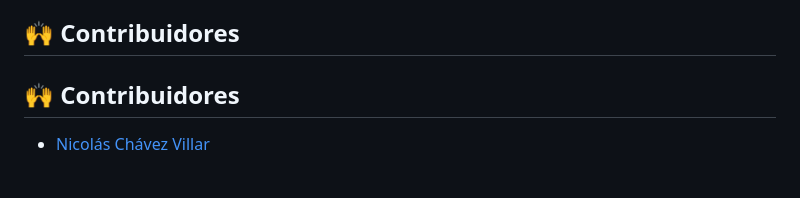
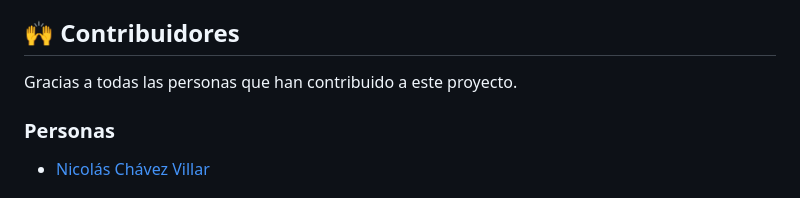
Before and after one commit to nicolaschavezvillar-pixel/Chellenge_Amigo_Secreto, a Markdown page: README.md, the part around one of its changes. GitHub-like rendering.

Commit message:
Proyecto Final 4, solucionado

```diff
--- a/README.md
+++ b/README.md
@@ -85,5 +85,8 @@ README.md # Este archivo de documentación
 - Visual Studio Code (editor recomendado)
 
 ## 🙌 Contribuidores
-## 🙌 Contribuidores
+
+Gracias a todas las personas que han contribuido a este proyecto.
+
+### Personas
 - [Nicolás Chávez Villar](https://github.com/nicolaschavezvillar-pixel)
```
Also changed, not shown: other parts of README.md (+5 -2 lines).
